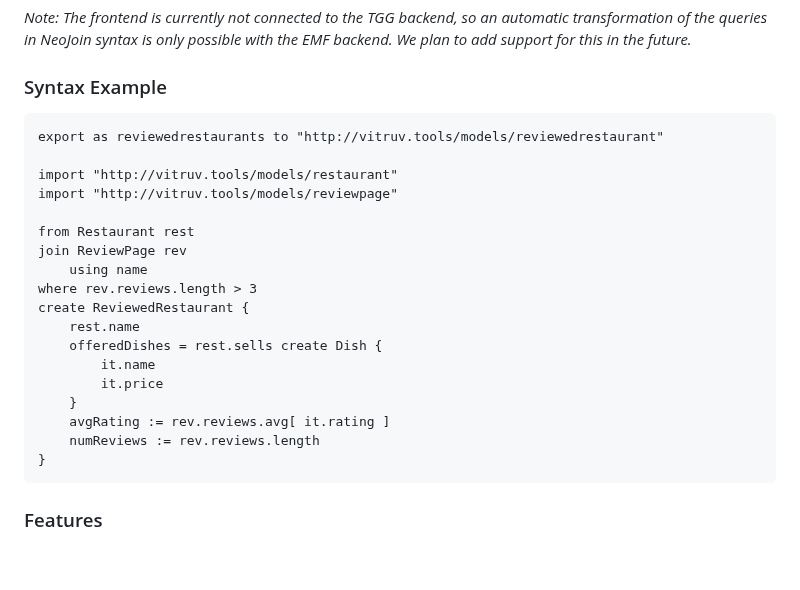
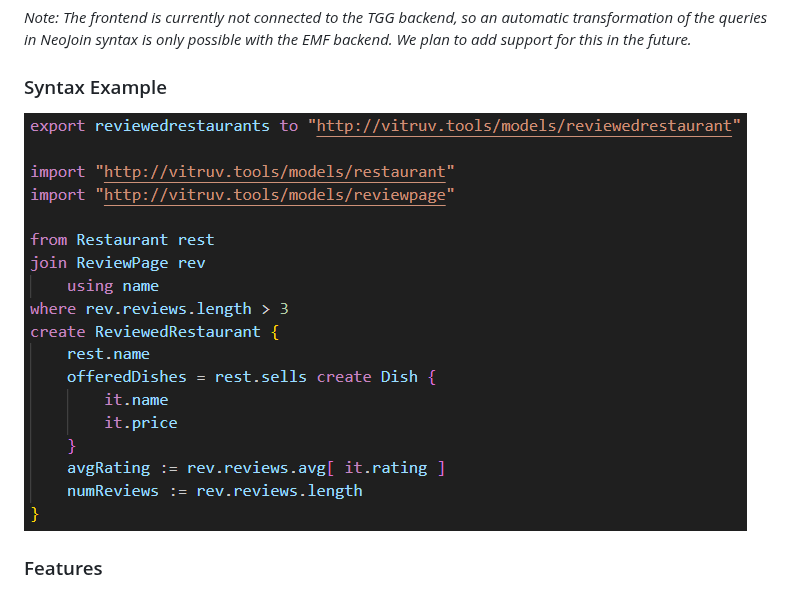
Before and after one commit to vitruv-tools/NeoJoin, a Markdown page: readme.md, the part around the change. GitHub-like rendering; pictures changed too: docs/example.png (added); blank space fills up the shorter version.

Commit message:
Replace example with image for syntax highlighting

````diff
--- a/readme.md
+++ b/readme.md
@@ -6,26 +6,7 @@
 
 ### Syntax Example
 
-```
-export as reviewedrestaurants to "http://vitruv.tools/models/reviewedrestaurant"
-
-import "http://vitruv.tools/models/restaurant"
-import "http://vitruv.tools/models/reviewpage"
-
-from Restaurant rest
-join ReviewPage rev
-    using name
-where rev.reviews.length > 3
-create ReviewedRestaurant {
-    rest.name
-    offeredDishes = rest.sells create Dish {
-        it.name
-        it.price
-    }
-    avgRating := rev.reviews.avg[ it.rating ]
-    numReviews := rev.reviews.length
-}
-```
+![](docs/example.png)
 
 ### Features
 
````
